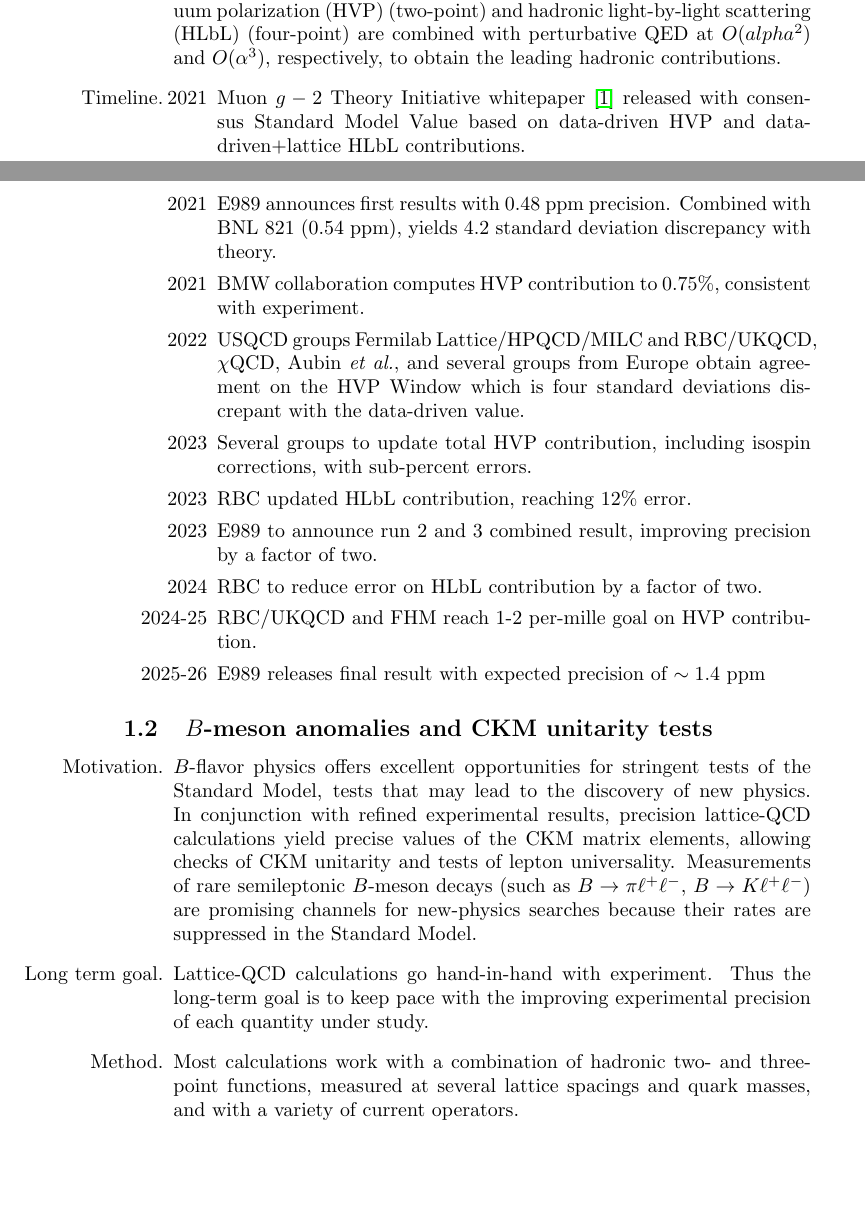
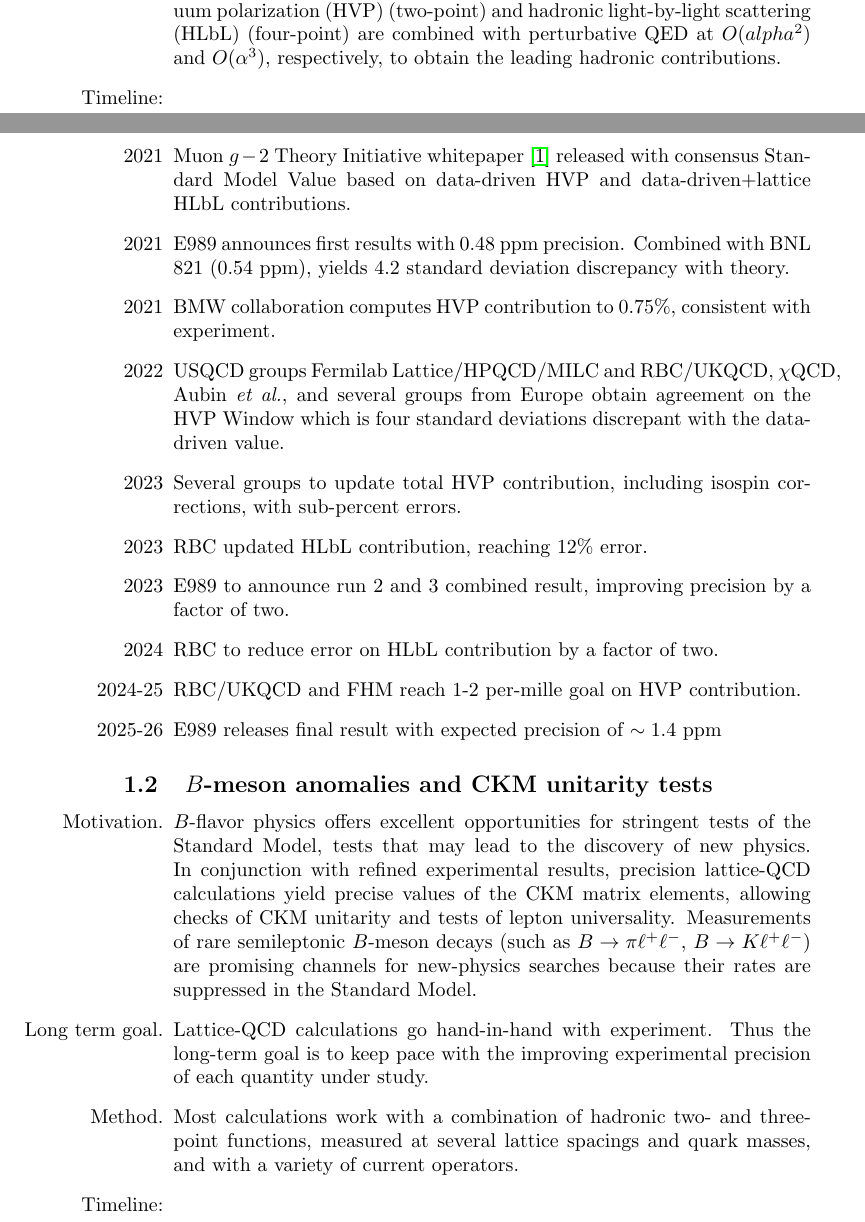
Before and after one commit to grokqcd/USQCD-theory-and-experimental-time-lines, a LaTeX document (main.tex): two parts of pages 1 and 2 of 4, joined at a grey line, cut so that both start at the same text, the shorter picture padded with empty space. Compiled offline with pdfLaTeX.

Commit message:
Experimenting with formatting of timeline.

```diff
--- a/main.tex
+++ b/main.tex
@@ -16,8 +16,8 @@
     \item[Motivation.] The muon anomalous magnetic moment, or $g-2$, will be measured by the E989 experiment at Fermilab to the one-per=mille precision level and thus offers an exceptional opportunity to test the standard model if theory can match this precision.
     \item[Long term goal.] The Muon $g-2$ Theory Initiative aims to provide a consensus theory value at the same level of precision as the E989 experiment. Only QCD, or hadronic, contributions need improvement to reach this goal.
 \item[Method.] Lattice  calculations of correlation functions in QCD for the hadronic vacuum polarization (HVP) (two-point) and hadronic light-by-light scattering (HLbL) (four-point) are combined with perturbative QED at $O(alpha^2)$ and $O(\alpha^3)$, respectively, to obtain the leading hadronic contributions.
-\item[Timeline.]
-\begin{itemize}
+\item[Timeline:]
+%\begin{itemize}
     \item[2021] Muon $g-2$ Theory Initiative whitepaper~\cite{Aoyama:2020ynm} released with consensus Standard Model Value based on data-driven HVP and data-driven+lattice HLbL contributions.
     \item[2021] E989 announces first results with 0.48 ppm precision. Combined with BNL 821 (0.54 ppm), yields 4.2 standard deviation discrepancy with theory.
     \item[2021] BMW collaboration computes HVP contribution to 0.75\%, consistent with experiment.
@@ -28,7 +28,7 @@
     \item[2024] RBC to reduce error on HLbL contribution by a factor of two.
     \item[2024-25] RBC/UKQCD and FHM reach 1-2 per-mille goal on HVP contribution.
     \item[2025-26] E989 releases final result with expected precision of $\sim 1.4$ ppm
-\end{itemize}
+%\end{itemize}
 \end{itemize}
 
 
@@ -37,8 +37,8 @@
     \item[Motivation.] $B$-flavor physics offers excellent opportunities for stringent tests of the Standard Model, tests that may lead to the discovery of new physics. In conjunction with refined experimental results, precision lattice-QCD calculations yield precise values of the CKM matrix elements, allowing checks of CKM unitarity and tests of lepton universality. Measurements of rare semileptonic $B$-meson decays (such as $B\to\pi\ell^+\ell^-$, $B\to K\ell^+\ell^-$) are promising channels for new-physics searches because their rates are suppressed in the Standard Model.
     \item[Long term goal.] Lattice-QCD calculations go hand-in-hand with experiment.  Thus the long-term goal is to keep pace with the improving experimental precision of each quantity under study.
     \item[Method.] Most calculations work with a combination of hadronic two- and three-point functions, measured at several lattice spacings and quark masses, and with a variety of current operators.
-\item[Timeline.]
-\begin{itemize}
+\item[Timeline:]
+%\begin{itemize}
     \item[2014] Calculation of leptonic $B$, $B_s$, $D$, and $D_s$ decay constants to sub-percent accuracy.
     \item[2015] First measurement by CMS/LHCb of the decay $B_s \to \mu^+\mu^-$.
     \item[2021] Calculation of $R(D*)$ to 4\%.
```
Also changed, not shown: main.tex (8 more changed lines).
